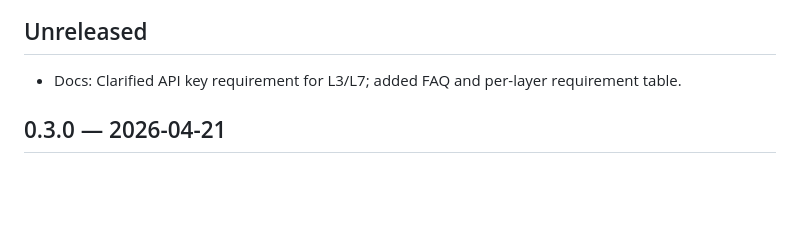
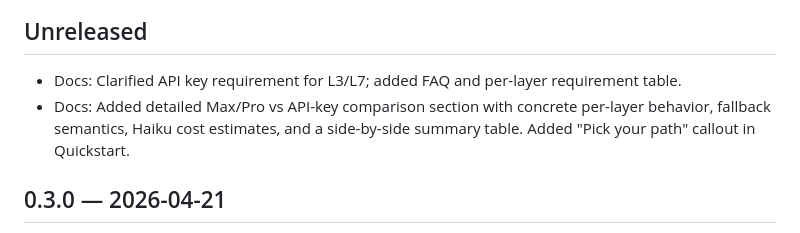
Before and after one commit to Labontese/claude-conduit, a Markdown page: CHANGELOG.md, the part around the change. GitHub-like rendering; blank space fills up the shorter version.

```diff
--- a/CHANGELOG.md
+++ b/CHANGELOG.md
@@ -6,6 +6,7 @@ Dates are ISO 8601 (YYYY-MM-DD).
 ## Unreleased
 
 - Docs: Clarified API key requirement for L3/L7; added FAQ and per-layer requirement table.
+- Docs: Added detailed Max/Pro vs API-key comparison section with concrete per-layer behavior, fallback semantics, Haiku cost estimates, and a side-by-side summary table. Added "Pick your path" callout in Quickstart.
 
 ## 0.3.0 — 2026-04-21
 
```
Also changed, not shown: README.md (+55 -0 lines).
